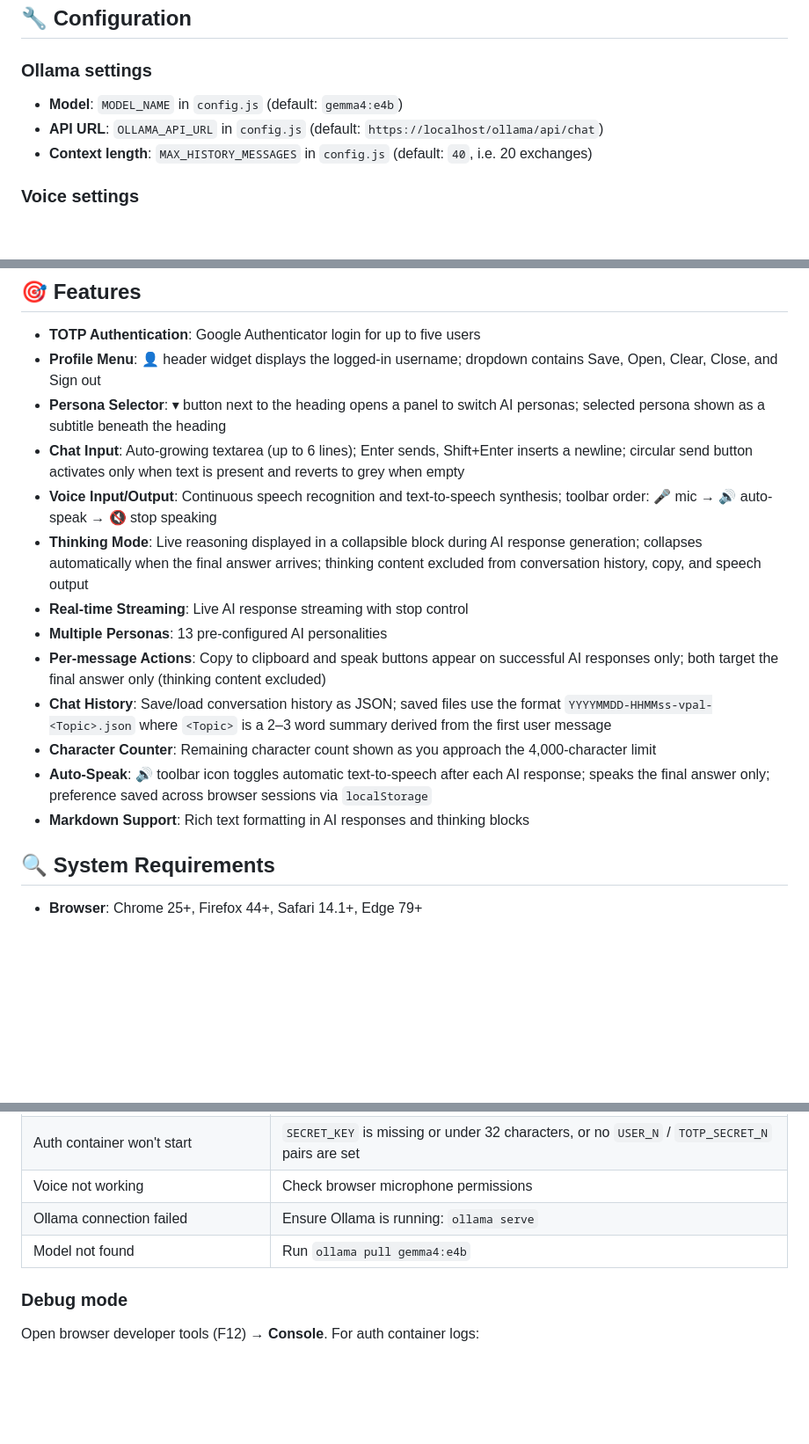
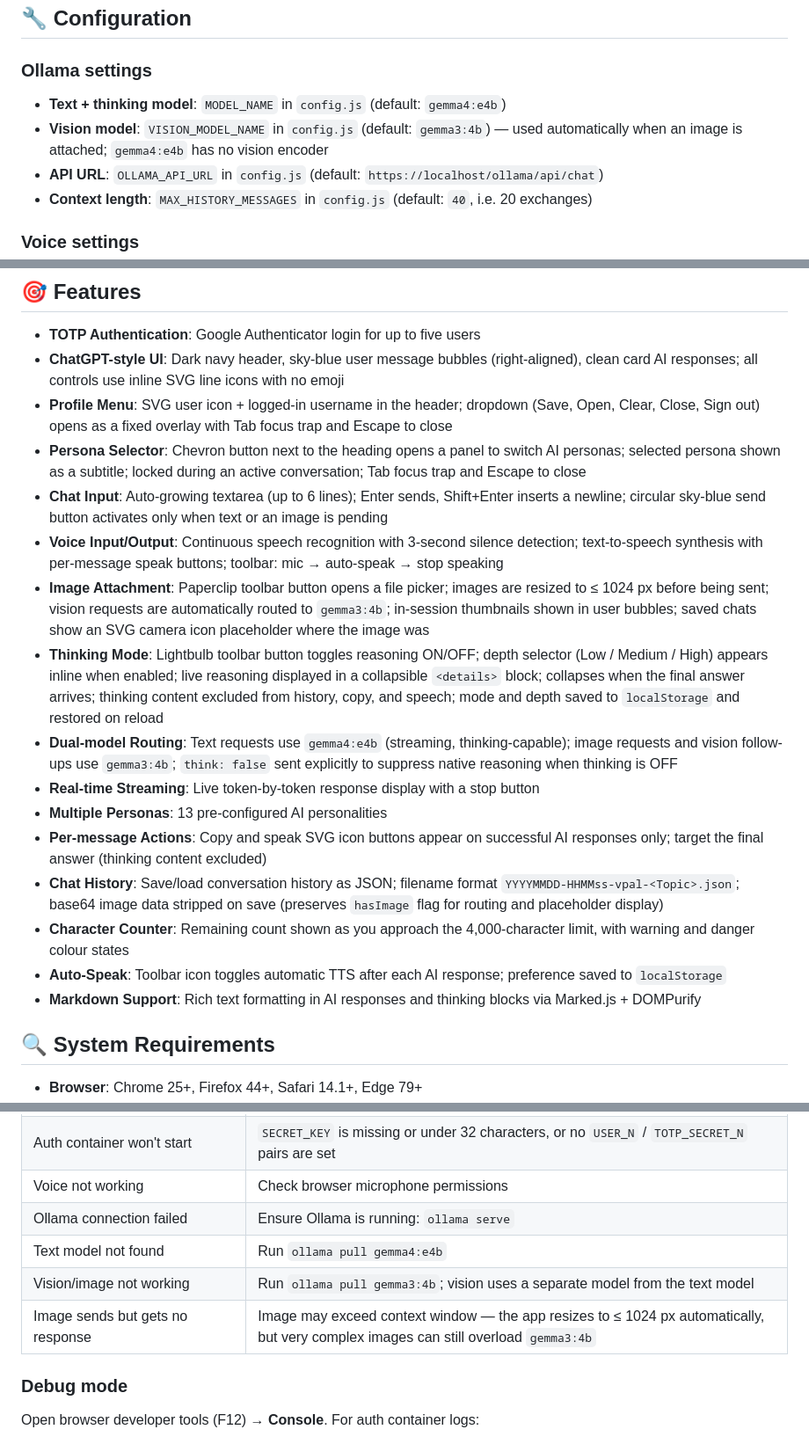
Before and after one commit to iresearchstudycode/aia, a Markdown page: README.md, 3 parts joined by grey strips. Shown at 88% size. Rendered like a GitHub page; blank space fills up the shorter version.

```diff
--- a/README.md
+++ b/README.md
@@ -209,7 +209,8 @@ vpal/
 
 ### Ollama settings
 
-- **Model**: `MODEL_NAME` in `config.js` (default: `gemma4:e4b`)
+- **Text + thinking model**: `MODEL_NAME` in `config.js` (default: `gemma4:e4b`)
+- **Vision model**: `VISION_MODEL_NAME` in `config.js` (default: `gemma3:4b`) — used automatically when an image is attached; `gemma4:e4b` has no vision encoder
 - **API URL**: `OLLAMA_API_URL` in `config.js` (default: `https://localhost/ollama/api/chat`)
 - **Context length**: `MAX_HISTORY_MESSAGES` in `config.js` (default: `40`, i.e. 20 exchanges)
 
@@ -254,18 +255,21 @@ All auth settings live in `.env`:
 ## 🎯 Features
 
 - **TOTP Authentication**: Google Authenticator login for up to five users
-- **Profile Menu**: 👤 header widget displays the logged-in username; dropdown contains Save, Open, Clear, Close, and Sign out
-- **Persona Selector**: ▾ button next to the heading opens a panel to switch AI personas; selected persona shown as a subtitle beneath the heading
-- **Chat Input**: Auto-growing textarea (up to 6 lines); Enter sends, Shift+Enter inserts a newline; circular send button activates only when text is present and reverts to grey when empty
-- **Voice Input/Output**: Continuous speech recognition and text-to-speech synthesis; toolbar order: 🎤 mic → 🔊 auto-speak → 🔇 stop speaking
-- **Thinking Mode**: Live reasoning displayed in a collapsible block during AI response generation; collapses automatically when the final answer arrives; thinking content excluded from conversation history, copy, and speech output
-- **Real-time Streaming**: Live AI response streaming with stop control
+- **ChatGPT-style UI**: Dark navy header, sky-blue user message bubbles (right-aligned), clean card AI responses; all controls use inline SVG line icons with no emoji
+- **Profile Menu**: SVG user icon + logged-in username in the header; dropdown (Save, Open, Clear, Close, Sign out) opens as a fixed overlay with Tab focus trap and Escape to close
+- **Persona Selector**: Chevron button next to the heading opens a panel to switch AI personas; selected persona shown as a subtitle; locked during an active conversation; Tab focus trap and Escape to close
+- **Chat Input**: Auto-growing textarea (up to 6 lines); Enter sends, Shift+Enter inserts a newline; circular sky-blue send button activates only when text or an image is pending
+- **Voice Input/Output**: Continuous speech recognition with 3-second silence detection; text-to-speech synthesis with per-message speak buttons; toolbar: mic → auto-speak → stop speaking
+- **Image Attachment**: Paperclip toolbar button opens a file picker; images are resized to ≤ 1024 px before being sent; vision requests are automatically routed to `gemma3:4b`; in-session thumbnails shown in user bubbles; saved chats show an SVG camera icon placeholder where the image was
+- **Thinking Mode**: Lightbulb toolbar button toggles reasoning ON/OFF; depth selector (Low / Medium / High) appears inline when enabled; live reasoning displayed in a collapsible `<details>` block; collapses when the final answer arrives; thinking content excluded from history, copy, and speech; mode and depth saved to `localStorage` and restored on reload
+- **Dual-model Routing**: Text requests use `gemma4:e4b` (streaming, thinking-capable); image requests and vision follow-ups use `gemma3:4b`; `think: false` sent explicitly to suppress native reasoning when thinking is OFF
+- **Real-time Streaming**: Live token-by-token response display with a stop button
 - **Multiple Personas**: 13 pre-configured AI personalities
-- **Per-message Actions**: Copy to clipboard and speak buttons appear on successful AI responses only; both target the final answer only (thinking content excluded)
-- **Chat History**: Save/load conversation history as JSON; saved files use the format `YYYYMMDD-HHMMss-vpal-<Topic>.json` where `<Topic>` is a 2–3 word summary derived from the first user message
-- **Character Counter**: Remaining character count shown as you approach the 4,000-character limit
-- **Auto-Speak**: 🔊 toolbar icon toggles automatic text-to-speech after each AI response; speaks the final answer only; preference saved across browser sessions via `localStorage`
-- **Markdown Support**: Rich text formatting in AI responses and thinking blocks
+- **Per-message Actions**: Copy and speak SVG icon buttons appear on successful AI responses only; target the final answer (thinking content excluded)
+- **Chat History**: Save/load conversation history as JSON; filename format `YYYYMMDD-HHMMss-vpal-<Topic>.json`; base64 image data stripped on save (preserves `hasImage` flag for routing and placeholder display)
+- **Character Counter**: Remaining count shown as you approach the 4,000-character limit, with warning and danger colour states
+- **Auto-Speak**: Toolbar icon toggles automatic TTS after each AI response; preference saved to `localStorage`
+- **Markdown Support**: Rich text formatting in AI responses and thinking blocks via Marked.js + DOMPurify
 
 ## 🔍 System Requirements
 
@@ -284,7 +288,9 @@ All auth settings live in `.env`:
 | Auth container won't start | `SECRET_KEY` is missing or under 32 characters, or no `USER_N` / `TOTP_SECRET_N` pairs are set |
 | Voice not working | Check browser microphone permissions |
 | Ollama connection failed | Ensure Ollama is running: `ollama serve` |
-| Model not found | Run `ollama pull gemma4:e4b` |
+| Text model not found | Run `ollama pull gemma4:e4b` |
+| Vision/image not working | Run `ollama pull gemma3:4b`; vision uses a separate model from the text model |
+| Image sends but gets no response | Image may exceed context window — the app resizes to ≤ 1024 px automatically, but very complex images can still overload `gemma3:4b` |
 
 ### Debug mode
 
```
Also changed, not shown: other parts of README.md (+2 -2 lines), CLAUDE.md (+13 -7 lines).
